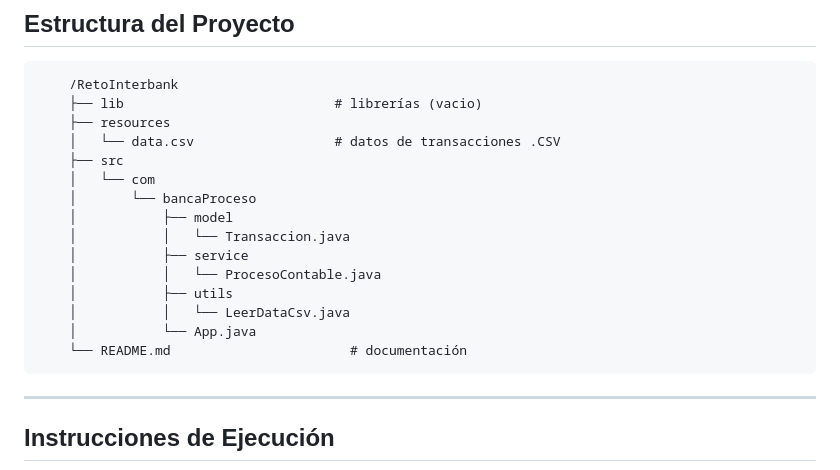
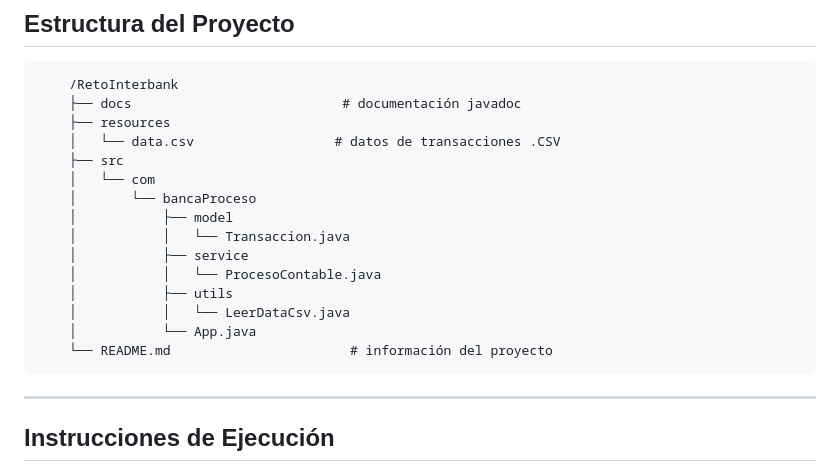
Before and after one commit to LFnandoLM/RetoInterbank, a Markdown page: README.md, the part around the change. Rendered like a GitHub page.

Commit message:
update javadoc

````diff
--- a/README.md
+++ b/README.md
@@ -11,7 +11,7 @@ Este proyecto procesa transacciones bancarias desde un archivo CSV y genera un r
 ## Estructura del Proyecto
 ```
     /RetoInterbank
-    ├── lib                           # librerías (vacio)
+    ├── docs                           # documentación javadoc
     ├── resources
     │   └── data.csv                  # datos de transacciones .CSV
     ├── src
@@ -24,7 +24,7 @@ Este proyecto procesa transacciones bancarias desde un archivo CSV y genera un r
     │           ├── utils
     │           │   └── LeerDataCsv.java
     │           └── App.java
-    └── README.md                       # documentación
+    └── README.md                       # información del proyecto
 ```
 
 ---
````
